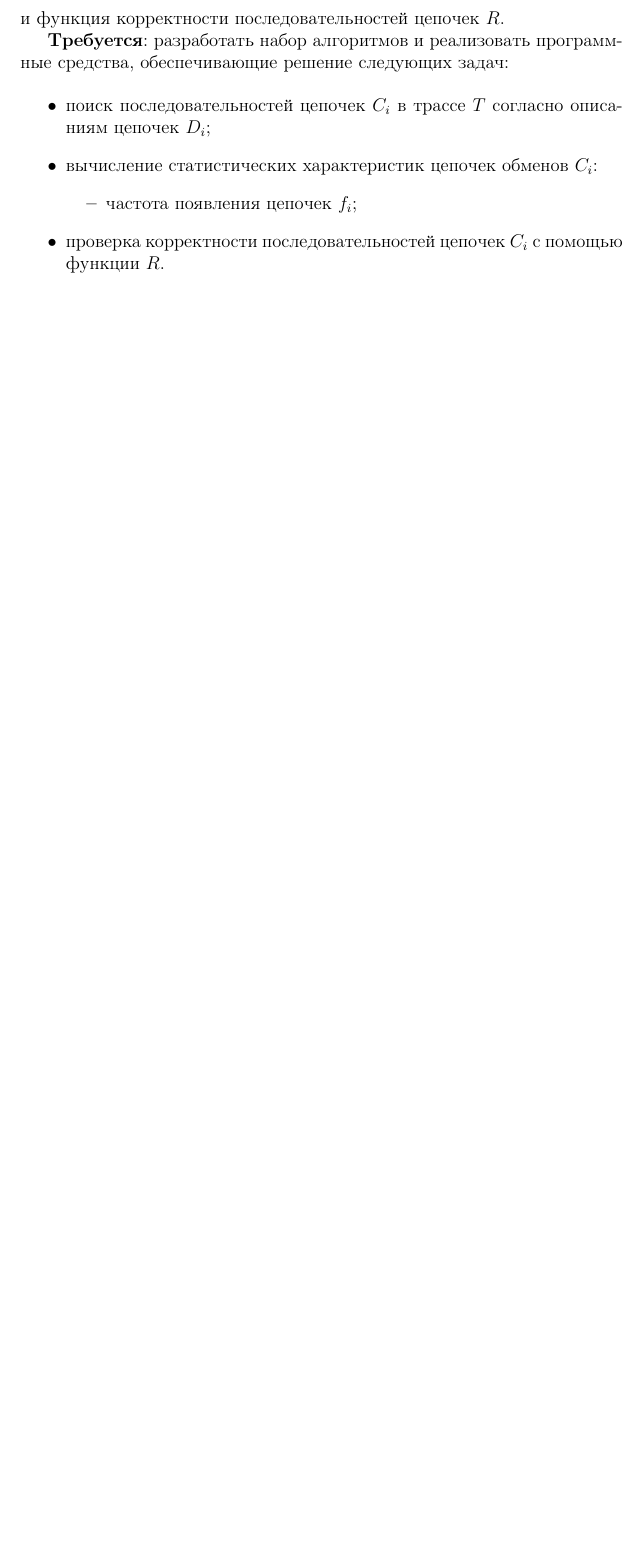
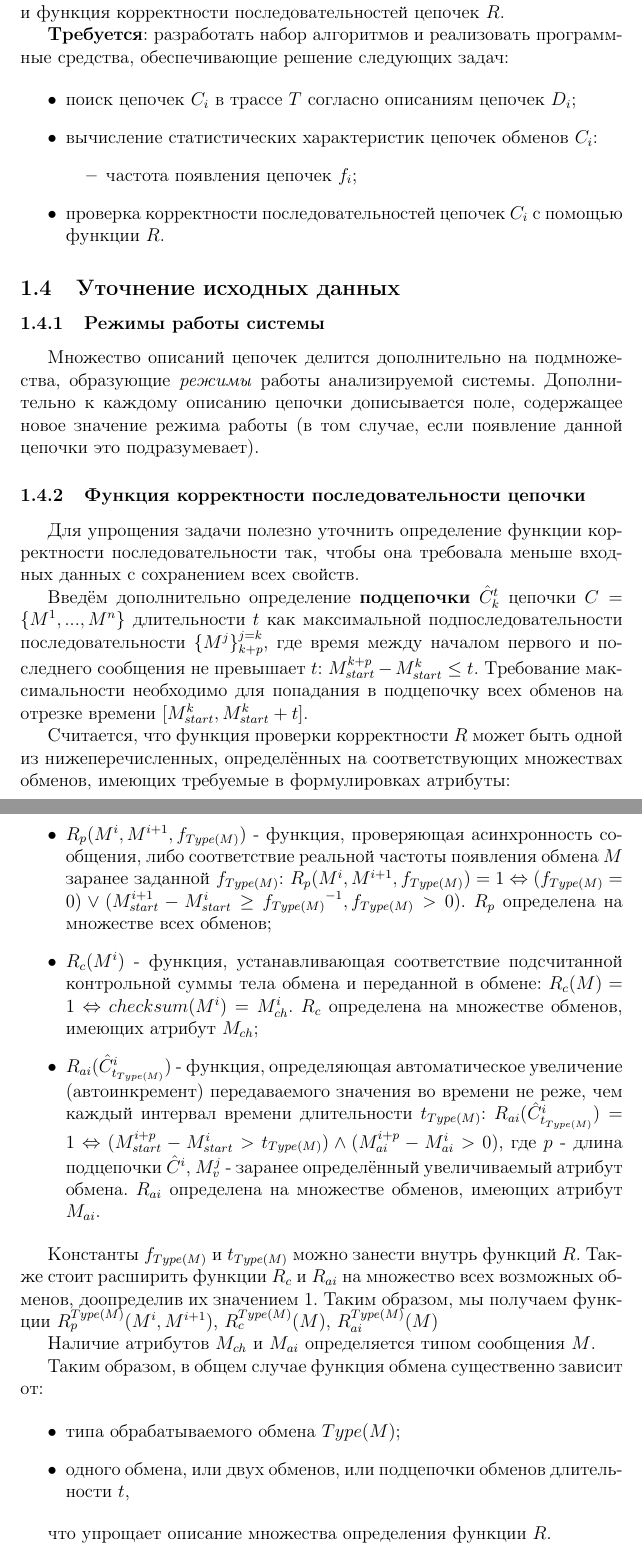
Before and after one commit to webconn/cmc-diploma, a LaTeX document (article.tex, which reads intro.tex): part of page 5 of 6 before the commit and two parts of pages 5 and 6 of 7 after it, the two joined at a grey line, cut so that both start at the same text, the shorter picture padded with empty space. Compiled offline with pdfLaTeX.

Commit message:
add more concrete definition of problem
Signed-off-by: Nikita webconn Maslov <wkernelteam@gmail.com>

```diff
--- a/intro.tex
+++ b/intro.tex
@@ -136,7 +141,7 @@ C_i^k \}$.
 средства, обеспечивающие решение следующих задач:
 
 \begin{itemize}
- \item поиск последовательностей цепочек $C_i$ в трассе $T$ согласно
+ \item поиск цепочек $C_i$ в трассе $T$ согласно
 описаниям цепочек $D_i$;
  \item вычисление статистических характеристик цепочек обменов $C_i$:
  \begin{itemize}
@@ -147,6 +152,72 @@ C_i^k \}$.
 
 \end{itemize}
 
+\subsection{Уточнение исходных данных}
+
+\subsubsection{Режимы работы системы}
+
+Множество описаний цепочек делится дополнительно на подмножества, образующие
+\textit{режимы} работы анализируемой системы. Дополнительно к каждому описанию
+цепочки дописывается поле, содержащее новое значение режима работы (в том
+случае, если появление данной цепочки это подразумевает).
+
+\subsubsection{Функция корректности последовательности цепочки}
+
+Для упрощения задачи полезно уточнить определение функции корректности
+последовательности так, чтобы она требовала меньше входных данных с сохранением
+всех свойств.
+
+Введём дополнительно определение \textbf{подцепочки} $\hat{C}^t_k$ цепочки $C =
+\{M^1, ..., M^n\}$ длительности $t$ как максимальной подпоследовательности
+последовательности $\{M^j\}^{j=k}_{k+p}$, где время между началом первого и
+последнего сообщения не превышает $t$: $M^{k+p}_{start} - M^k_{start} \leq t$.
+Требование максимальности необходимо для попадания в подцепочку всех обменов на
+отрезке времени $[M^k_{start}, M^k_{start}+ t]$.
+
+Считается, что функция проверки корректности $R$ может быть одной из
+нижеперечисленных, определённых на соответствующих множествах обменов,
+имеющих требуемые в формулировках атрибуты:
+
+\begin{itemize}
+ \item $R_p(M^i, M^{i+1}, f_{Type(M)})$ - функция, проверяющая асинхронность
+сообщения, либо соответствие реальной частоты появления обмена $M$ заранее
+заданной $f_{Type(M)}$: $R_p(M^i, M^{i+1}, f_{Type(M)}) = 1 \Leftrightarrow
+(f_{Type(M)} = 0) \vee (M^{i+1}_{start} - M^i_{start} \geq
+{f_{Type(M)}}^{-1}, f_{Type(M)} > 0)$. $R_p$ определена на множестве всех
+обменов;
+
+ \item $R_c(M^i)$ - функция, устанавливающая соответствие подсчитанной
+контрольной суммы тела обмена и переданной в обмене: $R_c(M) = 1
+\Leftrightarrow checksum(M^i) = M^i_{ch}$. $R_c$ определена на множестве
+обменов, имеющих атрибут $M_{ch}$;
+
+% TODO: с этим товарищем всё не так гладко, нужно определить длину
+% или длительность последовательности обменов одного типа
+ \item $R_{ai}(\hat{C}^i_{t_{Type(M)}})$ - функция, определяющая
+автоматичеcкое увеличение (автоинкремент) передаваемого значения во
+времени не реже, чем каждый интервал времени длительности $t_{Type(M)}$:
+$R_{ai}(\hat{C}^i_{t_{Type(M)}}) = 1 \Leftrightarrow (M^{i+p}_{start} -
+M^i_{start} > t_{Type(M)}) \wedge (M^{i+p}_{ai} - M^i_{ai} > 0)$, где $p$ -
+длина подцепочки $\hat{C}^i$, $M^j_v$ - заранее определённый увеличиваемый
+атрибут обмена. $R_{ai}$ определена на множестве обменов, имеющих атрибут
+$M_{ai}$.
+\end{itemize}
+
+Константы $f_{Type(M)}$ и $t_{Type(M)}$ можно занести внутрь функций $R$. Также
+стоит расширить функции $R_c$ и $R_{ai}$ на множество всех возможных обменов,
+доопределив их значением 1. Таким образом, мы получаем функции
+$R^{Type(M)}_p(M^{i}, M^{i+1})$, $R^{Type(M)}_c(M)$, $R^{Type(M)}_{ai}(M)$
+
+Наличие атрибутов $M_{ch}$ и $M_{ai}$ определяется типом сообщения $M$.
+
+Таким образом, в общем случае функция обмена существенно зависит от:
+
+\begin{itemize}
+ \item типа обрабатываемого обмена $Type(M)$;
+ \item одного обмена, или двух обменов, или подцепочки обменов длительности $t$,
+\end{itemize}
+
+что упрощает описание множества определения функции $R$.
 
 % далее следует немного треша aka выписки и мысли вслух
 \newpage
```
Also changed, not shown: intro.tex (15 more changed lines).
